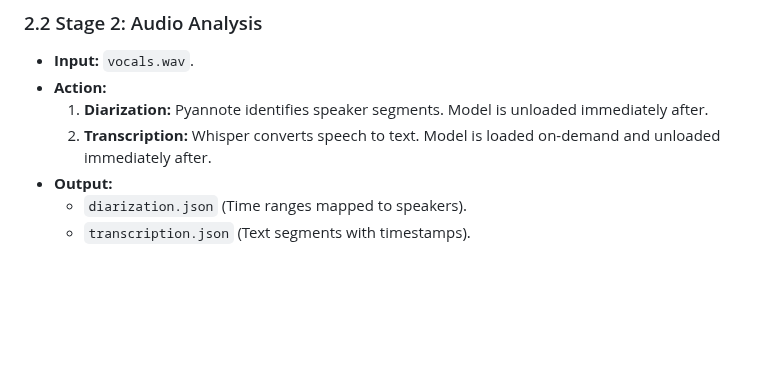
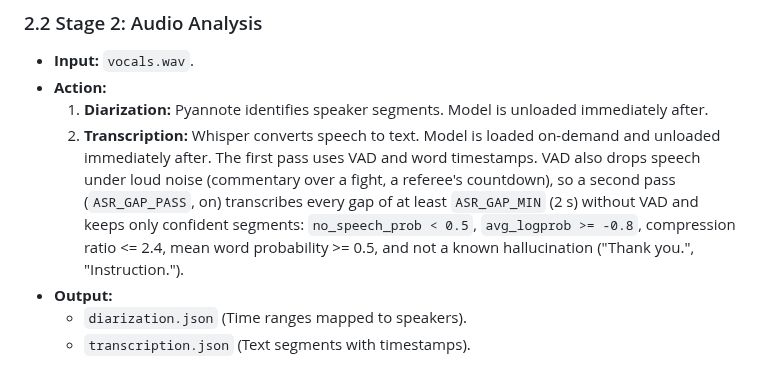
Before and after one commit to neutrinus/dubarr, a Markdown page: specification/specs/001_video_processing_pipeline.md, the part around the change. Drawn GitHub-style; blank space fills up the shorter version.

Commit message:
docs(spec): second Whisper pass without VAD over transcription gaps
Co-Authored-By: Claude Opus 5.5 <noreply@anthropic.com>
Claude-Session: https://claude.ai/code/session_01Pt9fP6MnncmEF6Qo9ZFzGK

```diff
--- a/specification/specs/001_video_processing_pipeline.md
+++ b/specification/specs/001_video_processing_pipeline.md
@@ -23,6 +23,11 @@ The system verifies model presence and downloads missing files. To maximize avai
 *   **Action:**
     1.  **Diarization:** Pyannote identifies speaker segments. Model is unloaded immediately after.
     2.  **Transcription:** Whisper converts speech to text. Model is loaded on-demand and unloaded immediately after.
+        The first pass uses VAD and word timestamps. VAD also drops speech under loud noise (commentary over a fight,
+        a referee's countdown), so a second pass (`ASR_GAP_PASS`, on) transcribes every gap of at least `ASR_GAP_MIN`
+        (2 s) without VAD and keeps only confident segments: `no_speech_prob < 0.5`, `avg_logprob >= -0.8`,
+        compression ratio <= 2.4, mean word probability >= 0.5, and not a known hallucination ("Thank you.",
+        "Instruction.").
 *   **Output:**
     *   `diarization.json` (Time ranges mapped to speakers).
     *   `transcription.json` (Text segments with timestamps).
```
